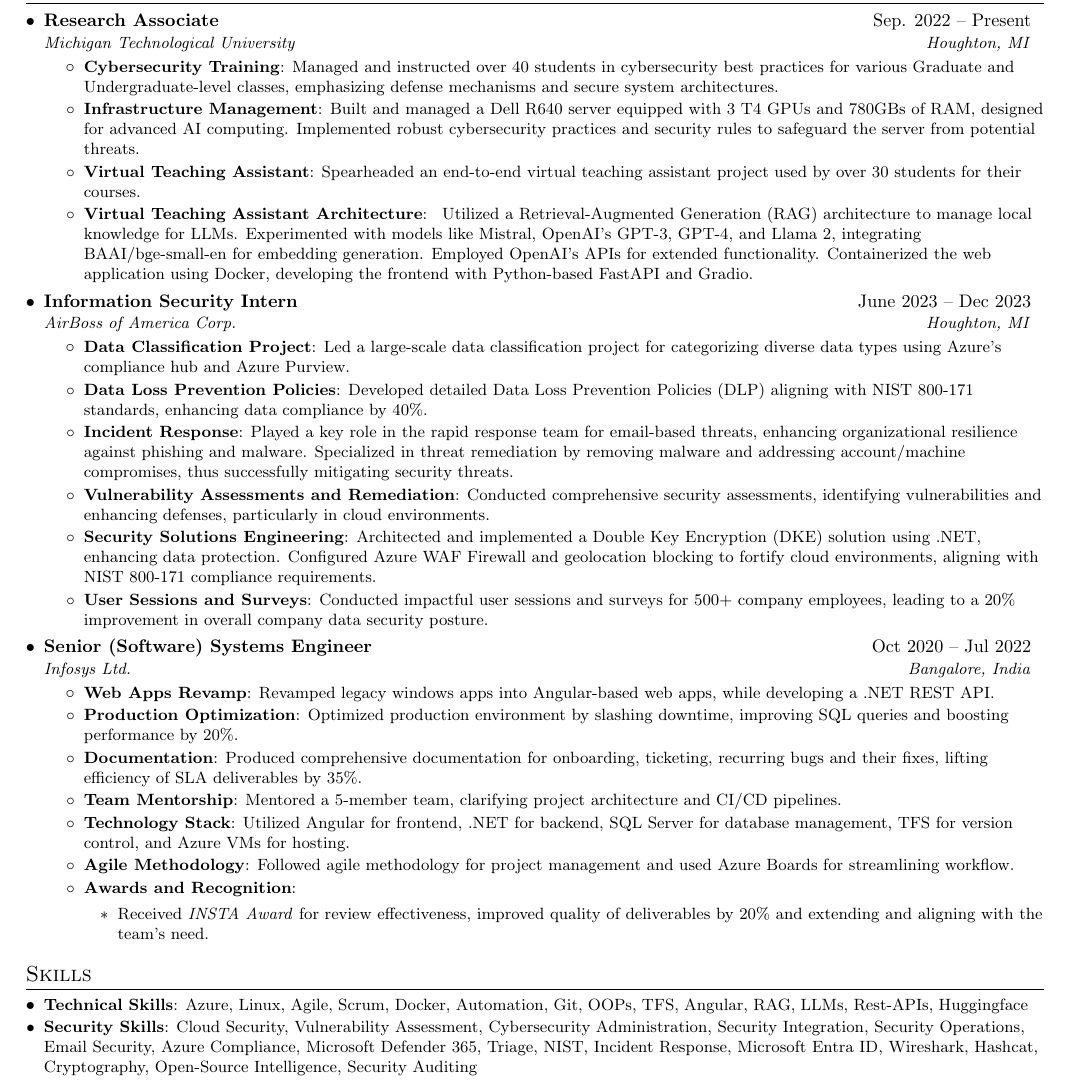
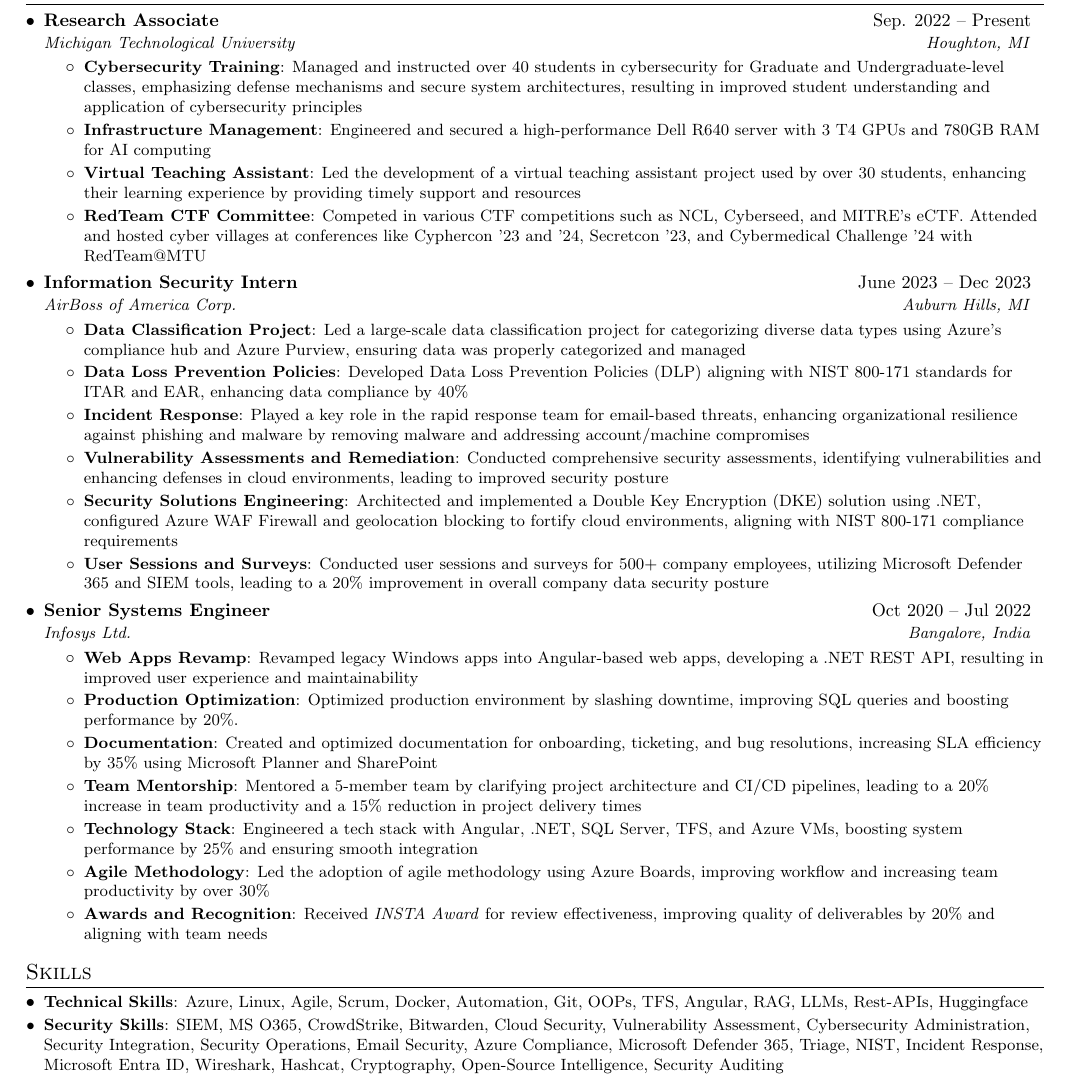
Before and after one commit to devanshusanghani/Dev-Sanghani-Resume, a LaTeX document (main.tex): part of the page, cut so that both start at the same text. Compiled offline with pdfLaTeX.

Commit message:
May 29 changes

```diff
--- a/main.tex
+++ b/main.tex
@@ -76,58 +76,52 @@
       {Michigan Technological University}{Houghton, MI}
       \resumeItemListStart
       \resumeItem{Cybersecurity Training}
-          {Managed and instructed over 40 students in cybersecurity best practices for various Graduate and Undergraduate-level classes, emphasizing defense mechanisms and secure system architectures.}
+          {Managed and instructed over 40 students in cybersecurity for Graduate and Undergraduate-level classes, emphasizing defense mechanisms and secure system architectures, resulting in improved student understanding and application of cybersecurity principles}
         \resumeItem{Infrastructure Management}
-          {Built and managed a Dell R640 server equipped with 3 T4 GPUs and 780GBs of RAM, designed for advanced AI computing. Implemented robust cybersecurity practices and security rules to safeguard the server from potential threats.}
+          {Engineered and secured a high-performance Dell R640 server with 3 T4 GPUs and 780GB RAM for AI computing }
           \resumeItem{Virtual Teaching Assistant}
-          {Spearheaded an end-to-end virtual teaching assistant project used by over 30 students for their courses.}
-          \resumeItem{Virtual Teaching Assistant Architecture}
-        {
-          Utilized a Retrieval-Augmented Generation (RAG) architecture to manage local knowledge for LLMs. Experimented with models like Mistral, OpenAI’s GPT-3, GPT-4, and Llama 2, integrating BAAI/bge-small-en for embedding generation. Employed OpenAI’s APIs for extended functionality. Containerized the web application using Docker, developing the frontend with Python-based FastAPI and Gradio.
-        }
+          {Led the development of a virtual teaching assistant project used by over 30 students, enhancing their learning experience by providing timely support and resources}
+          \resumeItem{RedTeam CTF Committee}
+        {Competed in various CTF competitions such as NCL, Cyberseed, and MITRE's eCTF. Attended and hosted cyber villages at conferences like Cyphercon '23 and '24, Secretcon '23, and Cybermedical Challenge '24 with RedTeam@MTU}
 
       \resumeItemListEnd
 
     \resumeSubheading
       {Information Security Intern}{June 2023 -- Dec 2023}
-      {AirBoss of America Corp.}{Houghton, MI}
+      {AirBoss of America Corp.}{Auburn Hills, MI}
       \resumeItemListStart
         \resumeItem{Data Classification Project}
-          {Led a large-scale data classification project for categorizing diverse data types using Azure's compliance hub and Azure Purview.}
+          {Led a large-scale data classification project for categorizing diverse data types using Azure's compliance hub and Azure Purview, ensuring data was properly categorized and managed}
         \resumeItem{Data Loss Prevention Policies}
-          {Developed detailed Data Loss Prevention Policies (DLP) aligning with NIST 800-171 standards, enhancing data compliance by 40\%.}
+          {Developed Data Loss Prevention Policies (DLP) aligning with NIST 800-171 standards for ITAR and EAR, enhancing data compliance by 40\%}
         \resumeItem{Incident Response}
-          {Played a key role in the rapid response team for email-based threats, enhancing organizational resilience against phishing and malware. Specialized in threat remediation by removing malware and addressing account/machine compromises, thus successfully mitigating security threats.}
+          {Played a key role in the rapid response team for email-based threats, enhancing organizational resilience against phishing and malware by removing malware and addressing account/machine compromises}
           \resumeItem{Vulnerability Assessments and Remediation}
-          {Conducted comprehensive security assessments, identifying vulnerabilities and enhancing defenses, particularly in cloud environments.}
+          {Conducted comprehensive security assessments, identifying vulnerabilities and enhancing defenses in cloud environments, leading to improved security posture}
           \resumeItem{Security Solutions Engineering}
-          {Architected and implemented a Double Key Encryption (DKE) solution using .NET, enhancing data protection. Configured Azure WAF Firewall and geolocation blocking to fortify cloud environments, aligning with NIST 800-171 compliance requirements.}
+          {Architected and implemented a Double Key Encryption (DKE) solution using .NET, configured Azure WAF Firewall and geolocation blocking to fortify cloud environments, aligning with NIST 800-171 compliance requirements}
         \resumeItem{User Sessions and Surveys}
-          {Conducted impactful user sessions and surveys for 500+ company employees, leading to a 20\% improvement in overall company data security posture.}
+          {Conducted user sessions and surveys for 500+ company employees, utilizing Microsoft Defender 365 and SIEM tools, leading to a 20\% improvement in overall company data security posture}
       \resumeItemListEnd
 
   \resumeSubheading
-    {Senior (Software) Systems Engineer}{Oct 2020 -- Jul 2022}
+    {Senior Systems Engineer}{Oct 2020 -- Jul 2022}
     {Infosys Ltd.}{Bangalore, India}
     \resumeItemListStart
       \resumeItem{Web Apps Revamp}
-        {Revamped legacy windows apps into Angular-based web apps, while developing a .NET REST API.}
+        {Revamped legacy Windows apps into Angular-based web apps, developing a .NET REST API, resulting in improved user experience and maintainability}
       \resumeItem{Production Optimization}
         {Optimized production environment by slashing downtime, improving SQL queries and boosting performance by 20\%.}
       \resumeItem{Documentation}
-        {Produced comprehensive documentation for onboarding, ticketing, recurring bugs and their fixes, lifting efficiency of SLA deliverables by 35\%.}
+        {Created and optimized documentation for onboarding, ticketing, and bug resolutions, increasing SLA efficiency by 35\% using Microsoft Planner and SharePoint}
       \resumeItem{Team Mentorship}
-        {Mentored a 5-member team, clarifying project architecture and CI/CD pipelines.}
+        {Mentored a 5-member team by clarifying project architecture and CI/CD pipelines, leading to a 20\% increase in team productivity and a 15\% reduction in project delivery times}
       \resumeItem{Technology Stack}
-        {Utilized Angular for frontend, .NET for backend, SQL Server for database management, TFS for version control, and Azure VMs for hosting.}
+        {Engineered a tech stack with Angular, .NET, SQL Server, TFS, and Azure VMs, boosting system performance by 25\% and ensuring smooth integration}
       \resumeItem{Agile Methodology}
-        {Followed agile methodology for project management and used Azure Boards for streamlining workflow.}
+        {Led the adoption of agile methodology using Azure Boards, improving workflow and increasing team productivity by over 30\%}
       \resumeItem{Awards and Recognition}
-        {
-          \begin{itemize}
-            \item Received \textit{INSTA Award} for review effectiveness, improved quality of deliverables by 20\% and extending and aligning with the team's need.
-          \end{itemize}
-        }
+        {Received \textit{INSTA Award} for review effectiveness, improving quality of deliverables by 20\% and aligning with team needs}
     \resumeItemListEnd
 \resumeSubHeadingListEnd
 
@@ -137,7 +131,7 @@
     \resumeSubItem{Technical Skills}
       {Azure, Linux, Agile, Scrum, Docker, Automation, Git, OOPs, TFS, Angular, RAG, LLMs, Rest-APIs, Huggingface}
     \resumeSubItem{Security Skills}
-      {Cloud Security, Vulnerability Assessment, Cybersecurity Administration, Security Integration, Security Operations, Email Security, Azure Compliance, Microsoft Defender 365, Triage, NIST, Incident Response, Microsoft Entra ID, Wireshark, Hashcat, Cryptography, Open-Source Intelligence, Security Auditing}
+      {SIEM, MS O365, CrowdStrike, Bitwarden, Cloud Security, Vulnerability Assessment, Cybersecurity Administration, Security Integration, Security Operations, Email Security, Azure Compliance, Microsoft Defender 365, Triage, NIST, Incident Response, Microsoft Entra ID, Wireshark, Hashcat, Cryptography, Open-Source Intelligence, Security Auditing}
     \resumeSubItem{Programming}
       {Python, C++, Typescript, SQL}
     \resumeSubItem{Communicative Languages}
```
